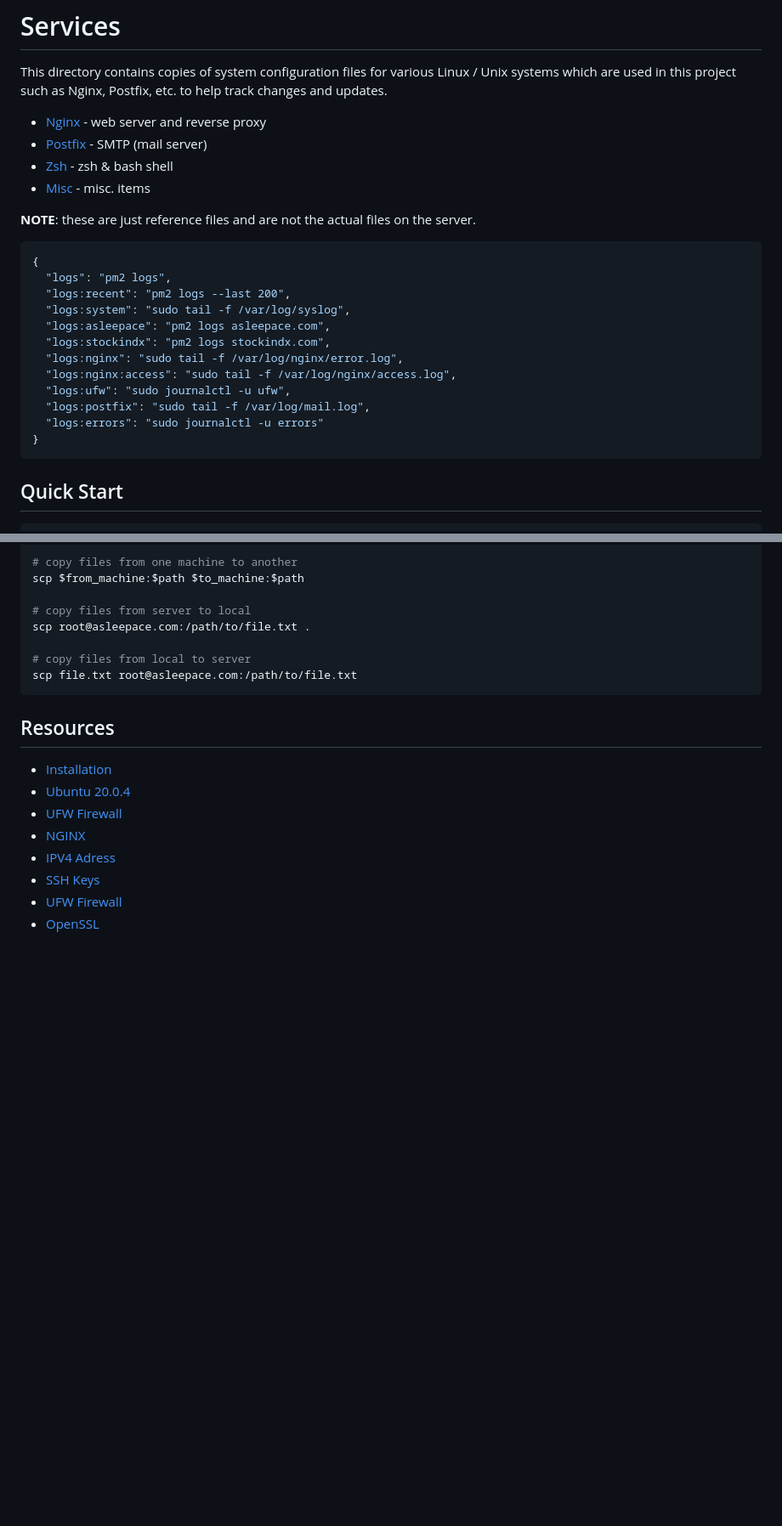
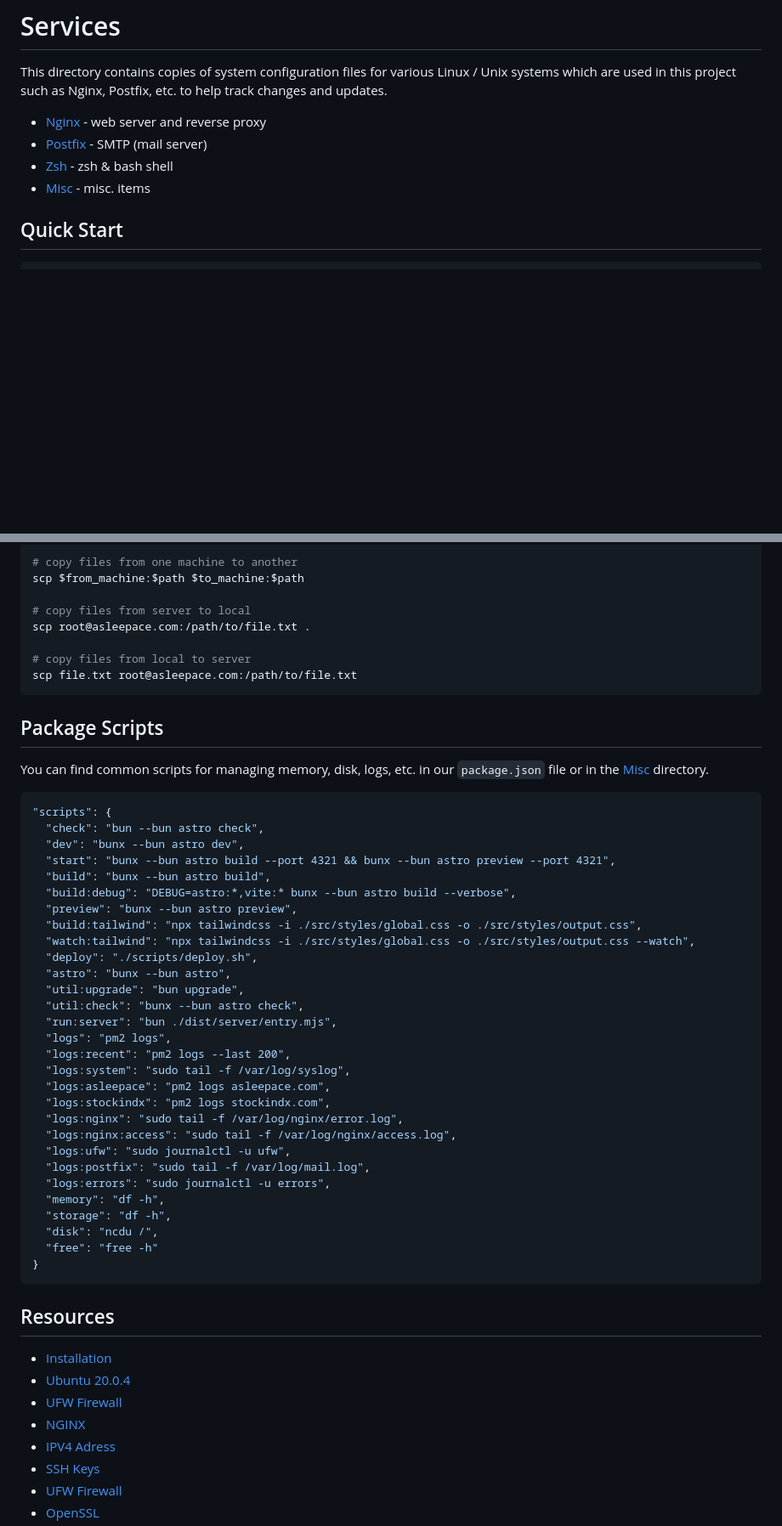
Before and after one commit to asleepace/asleepace.com, a Markdown page: services/README.md, 2 parts joined by grey strips. Shown at 85% size. GitHub-like rendering; blank space fills up the shorter version.

Commit message:
updating documents

````diff
--- a/services/README.md
+++ b/services/README.md
@@ -6,23 +6,6 @@ This directory contains copies of system configuration files for various Linux /
 - [Postfix](./smtp/) - SMTP (mail server)
 - [Zsh](./zsh/) - zsh & bash shell
 - [Misc](./misc/) - misc. items
-
-**NOTE**: these are just reference files and are not the actual files on the server.
-
-```json
-{
-  "logs": "pm2 logs",
-  "logs:recent": "pm2 logs --last 200",
-  "logs:system": "sudo tail -f /var/log/syslog",
-  "logs:asleepace": "pm2 logs asleepace.com",
-  "logs:stockindx": "pm2 logs stockindx.com",
-  "logs:nginx": "sudo tail -f /var/log/nginx/error.log",
-  "logs:nginx:access": "sudo tail -f /var/log/nginx/access.log",
-  "logs:ufw": "sudo journalctl -u ufw",
-  "logs:postfix": "sudo tail -f /var/log/mail.log",
-  "logs:errors": "sudo journalctl -u errors"
-}
-```
 
 ## Quick Start
 
@@ -153,6 +136,42 @@ scp root@asleepace.com:/path/to/file.txt .
 scp file.txt root@asleepace.com:/path/to/file.txt
 ```
 
+## Package Scripts
+
+You can find common scripts for managing memory, disk, logs, etc. in our `package.json` file or in the [Misc](./misc/ABOUT.md) directory.
+
+```json
+"scripts": {
+  "check": "bun --bun astro check",
+  "dev": "bunx --bun astro dev",
+  "start": "bunx --bun astro build --port 4321 && bunx --bun astro preview --port 4321",
+  "build": "bunx --bun astro build",
+  "build:debug": "DEBUG=astro:*,vite:* bunx --bun astro build --verbose",
+  "preview": "bunx --bun astro preview",
+  "build:tailwind": "npx tailwindcss -i ./src/styles/global.css -o ./src/styles/output.css",
+  "watch:tailwind": "npx tailwindcss -i ./src/styles/global.css -o ./src/styles/output.css --watch",
+  "deploy": "./scripts/deploy.sh",
+  "astro": "bunx --bun astro",
+  "util:upgrade": "bun upgrade",
+  "util:check": "bunx --bun astro check",
+  "run:server": "bun ./dist/server/entry.mjs",
+  "logs": "pm2 logs",
+  "logs:recent": "pm2 logs --last 200",
+  "logs:system": "sudo tail -f /var/log/syslog",
+  "logs:asleepace": "pm2 logs asleepace.com",
+  "logs:stockindx": "pm2 logs stockindx.com",
+  "logs:nginx": "sudo tail -f /var/log/nginx/error.log",
+  "logs:nginx:access": "sudo tail -f /var/log/nginx/access.log",
+  "logs:ufw": "sudo journalctl -u ufw",
+  "logs:postfix": "sudo tail -f /var/log/mail.log",
+  "logs:errors": "sudo journalctl -u errors",
+  "memory": "df -h",
+  "storage": "df -h",
+  "disk": "ncdu /",
+  "free": "free -h"
+}
+```
+
 ## Resources
 
 - [Installation](https://www.digitalocean.com/community/tutorials/how-to-install-nginx-on-ubuntu-20-04)
````
